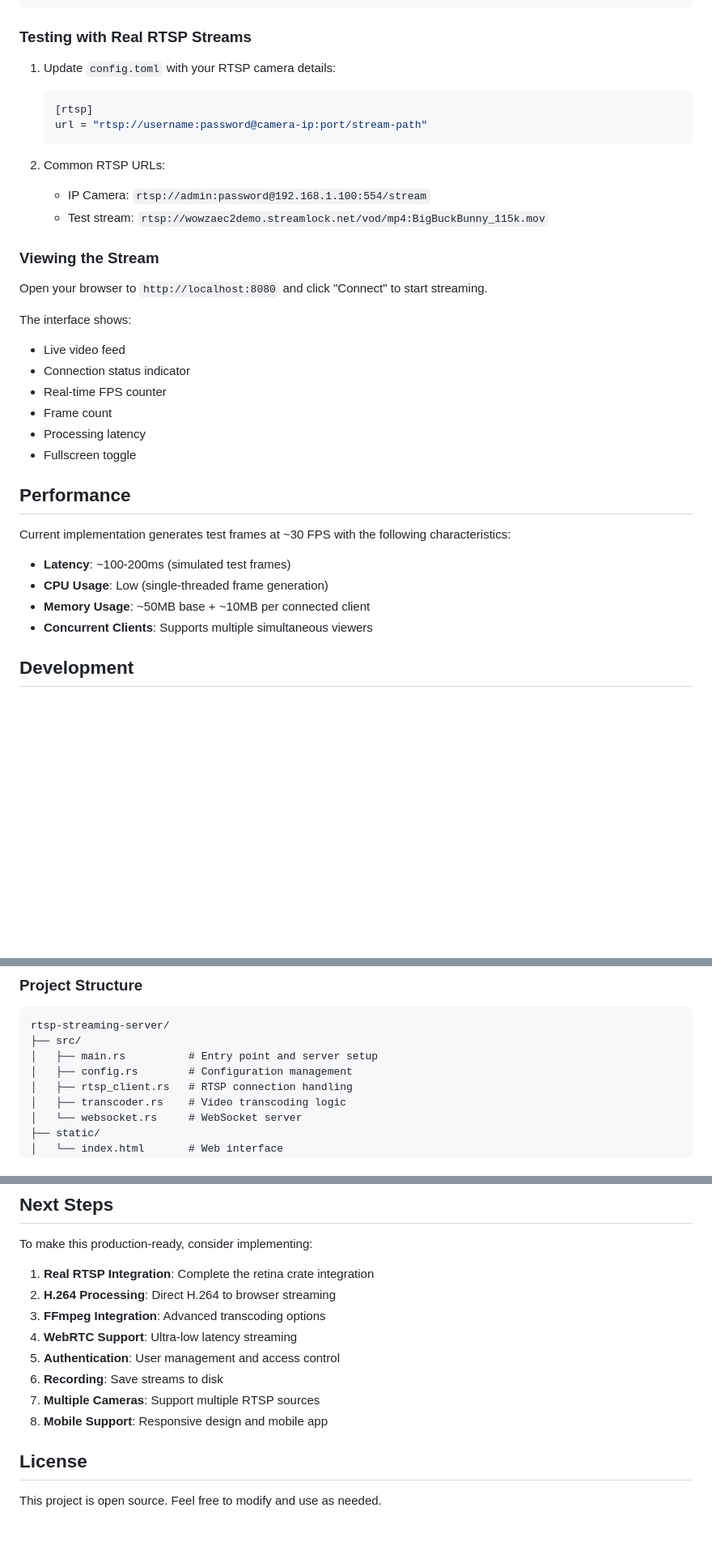
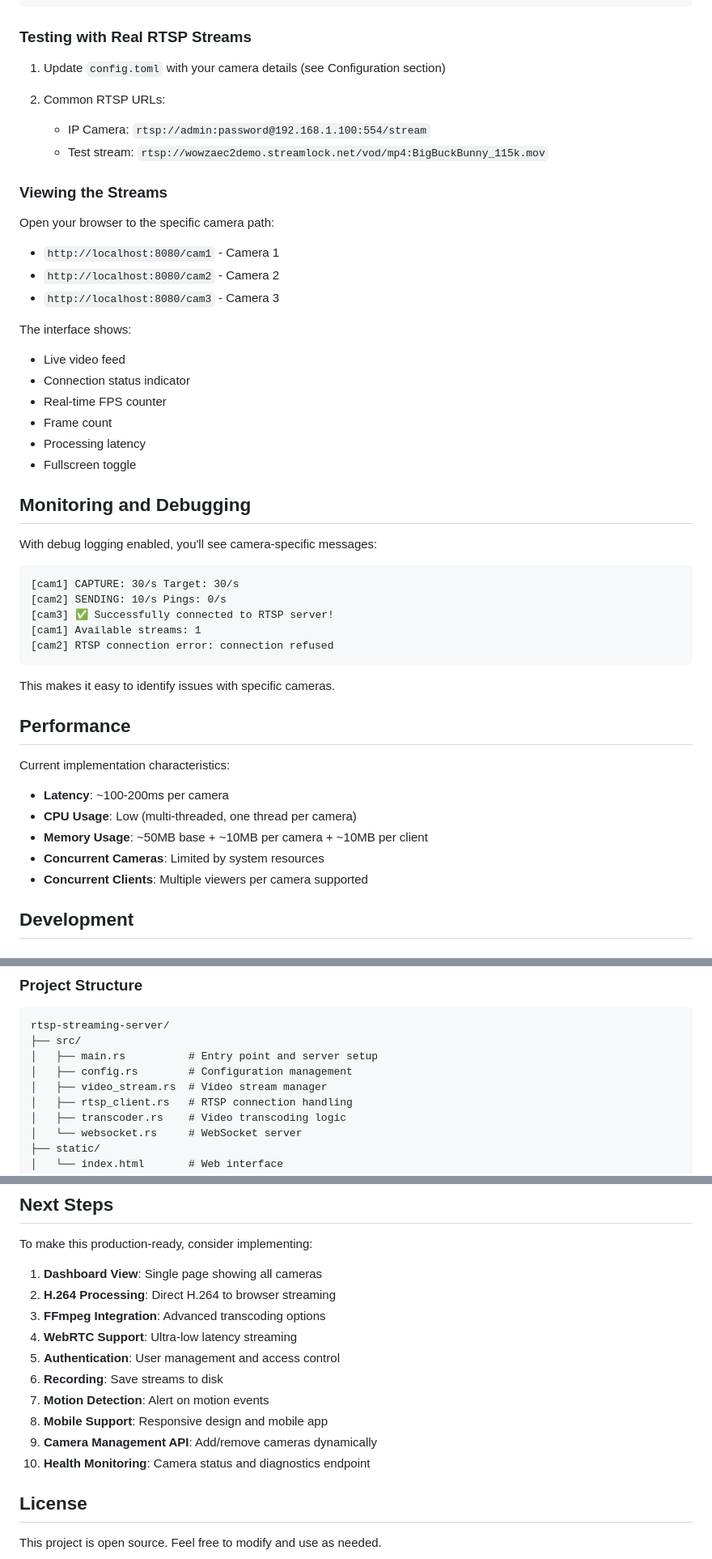
Before and after one commit to vogler75/rtsp-streaming-server, a Markdown page: README.md, 3 parts joined by grey strips. Shown: that part at 81% size. GitHub-like rendering; blank space fills up the shorter version.

````diff
--- a/README.md
+++ b/README.md
@@ -234,19 +360,18 @@ cargo build --release
 
 ### Testing with Real RTSP Streams
 
-1. Update `config.toml` with your RTSP camera details:
-   ```toml
-   [rtsp]
-   url = "rtsp://username:password@camera-ip:port/stream-path"
-   ```
+1. Update `config.toml` with your camera details (see Configuration section)
 
 2. Common RTSP URLs:
    - IP Camera: `rtsp://admin:password@192.168.1.100:554/stream`
    - Test stream: `rtsp://wowzaec2demo.streamlock.net/vod/mp4:BigBuckBunny_115k.mov`
 
-### Viewing the Stream
+### Viewing the Streams
 
-Open your browser to `http://localhost:8080` and click "Connect" to start streaming.
+Open your browser to the specific camera path:
+- `http://localhost:8080/cam1` - Camera 1
+- `http://localhost:8080/cam2` - Camera 2
+- `http://localhost:8080/cam3` - Camera 3
 
 The interface shows:
 - Live video feed
@@ -256,14 +381,29 @@ The interface shows:
 - Processing latency
 - Fullscreen toggle
 
+## Monitoring and Debugging
+
+With debug logging enabled, you'll see camera-specific messages:
+
+```
+[cam1] CAPTURE: 30/s Target: 30/s
+[cam2] SENDING: 10/s Pings: 0/s
+[cam3] ✅ Successfully connected to RTSP server!
+[cam1] Available streams: 1
+[cam2] RTSP connection error: connection refused
+```
+
+This makes it easy to identify issues with specific cameras.
+
 ## Performance
 
-Current implementation generates test frames at ~30 FPS with the following characteristics:
+Current implementation characteristics:
 
-- **Latency**: ~100-200ms (simulated test frames)
-- **CPU Usage**: Low (single-threaded frame generation)
-- **Memory Usage**: ~50MB base + ~10MB per connected client
-- **Concurrent Clients**: Supports multiple simultaneous viewers
+- **Latency**: ~100-200ms per camera
+- **CPU Usage**: Low (multi-threaded, one thread per camera)
+- **Memory Usage**: ~50MB base + ~10MB per camera + ~10MB per client
+- **Concurrent Cameras**: Limited by system resources
+- **Concurrent Clients**: Multiple viewers per camera supported
 
 ## Development
 
@@ -287,6 +427,7 @@ rtsp-streaming-server/
 ├── src/
 │   ├── main.rs          # Entry point and server setup
 │   ├── config.rs        # Configuration management
+│   ├── video_stream.rs  # Video stream manager
 │   ├── rtsp_client.rs   # RTSP connection handling
 │   ├── transcoder.rs    # Video transcoding logic
 │   └── websocket.rs     # WebSocket server
@@ -308,14 +449,16 @@ rtsp-streaming-server/
 
 To make this production-ready, consider implementing:
 
-1. **Real RTSP Integration**: Complete the retina crate integration
+1. **Dashboard View**: Single page showing all cameras
 2. **H.264 Processing**: Direct H.264 to browser streaming
 3. **FFmpeg Integration**: Advanced transcoding options
 4. **WebRTC Support**: Ultra-low latency streaming
 5. **Authentication**: User management and access control
 6. **Recording**: Save streams to disk
-7. **Multiple Cameras**: Support multiple RTSP sources
+7. **Motion Detection**: Alert on motion events
 8. **Mobile Support**: Responsive design and mobile app
+9. **Camera Management API**: Add/remove cameras dynamically
+10. **Health Monitoring**: Camera status and diagnostics endpoint
 
 ## License
 
````
Also changed, not shown: other parts of README.md (+159 -33 lines).
